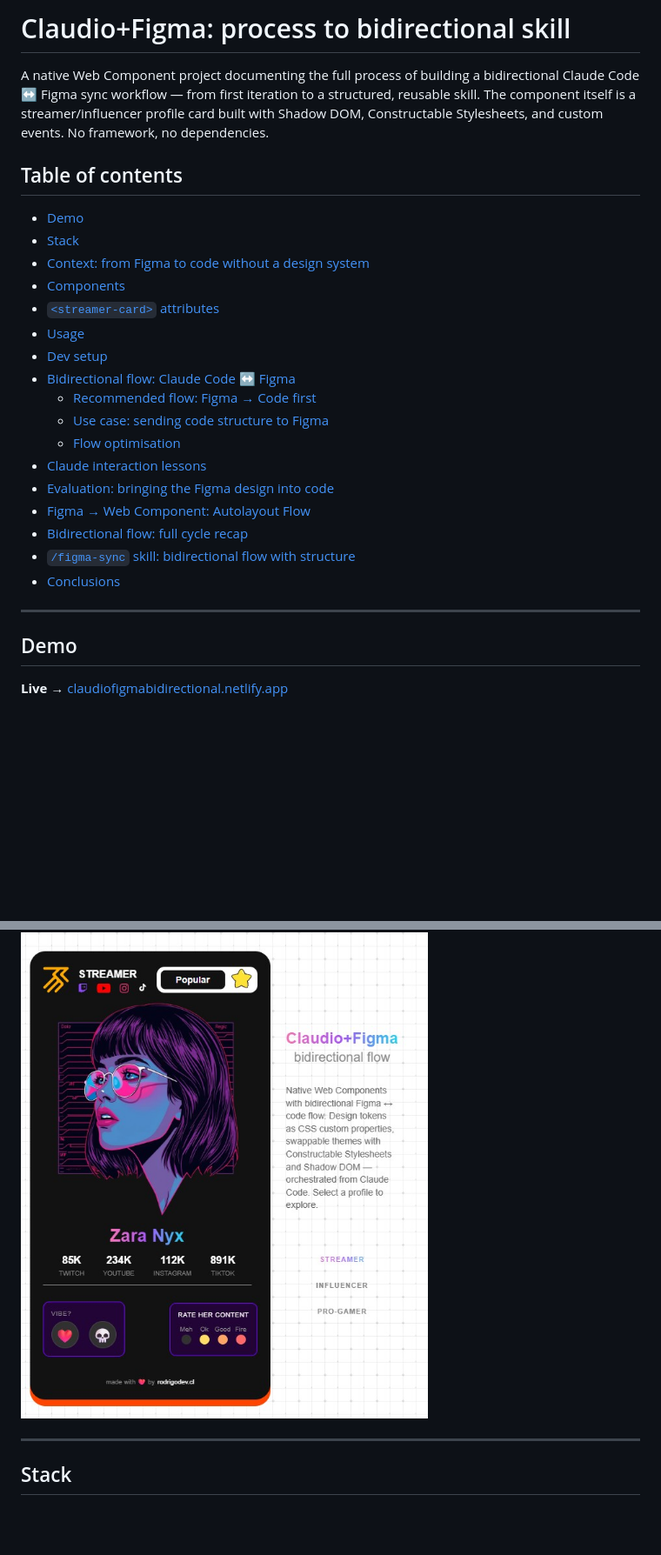
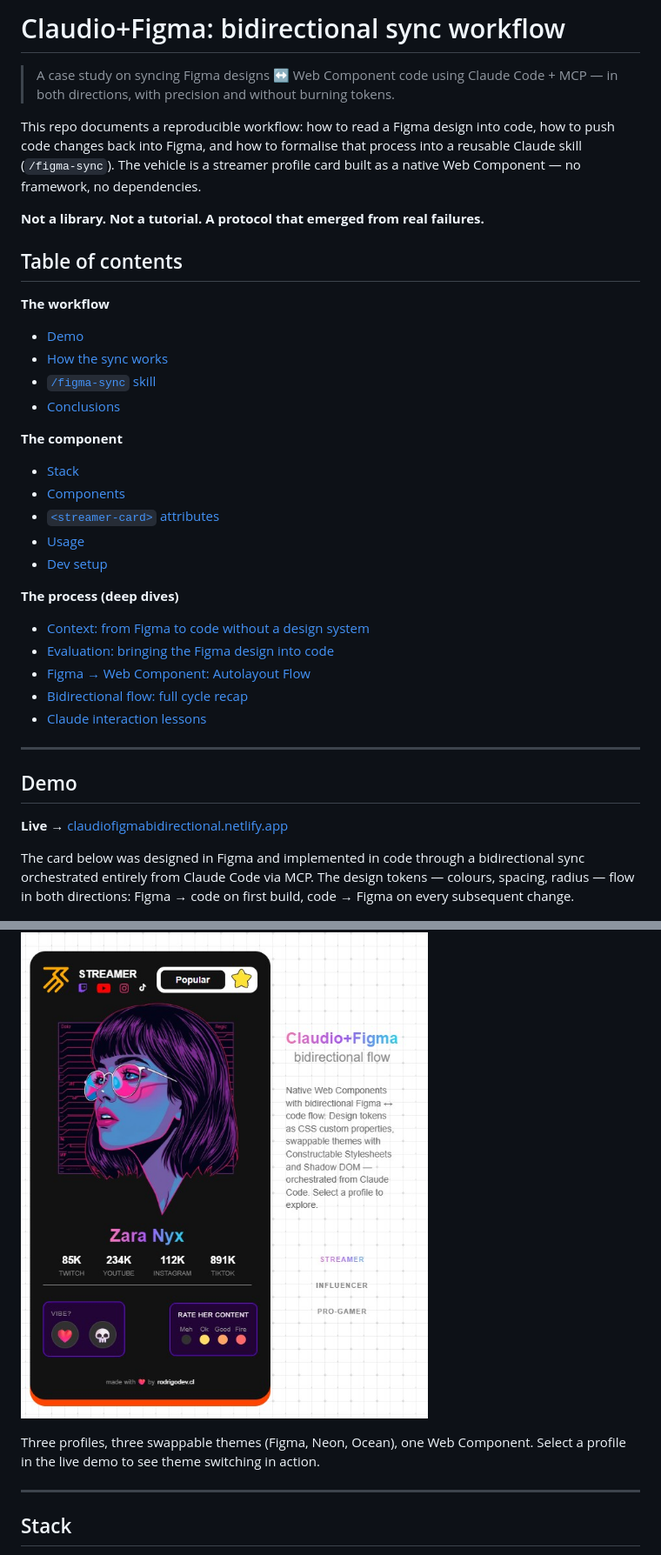
Before and after one commit to rodo08/ClaudioFigma, a Markdown page: README.md, 2 parts joined by grey strips. Shown at 87% size. GitHub-like rendering; blank space fills up the shorter version.

Commit message:
docs(readme): fix clarity, value prop, demo context and ToC narrative
- Opening: clear 5-second description + explicit value proposition
- Added "Not a library. Not a tutorial. A protocol." framing
- Demo: added context explaining what the reader is looking at
- ToC: reorganized into 3 groups (workflow / component / deep dives)
  so each audience type can navigate to what they need

Co-Authored-By: Claude Sonnet 4.6 <noreply@anthropic.com>

```diff
--- a/README.md
+++ b/README.md
@@ -1,26 +1,32 @@
-# Claudio+Figma: process to bidirectional skill
+# Claudio+Figma: bidirectional sync workflow
 
-A native Web Component project documenting the full process of building a bidirectional Claude Code ↔ Figma sync workflow — from first iteration to a structured, reusable skill. The component itself is a streamer/influencer profile card built with Shadow DOM, Constructable Stylesheets, and custom events. No framework, no dependencies.
+> A case study on syncing Figma designs ↔ Web Component code using Claude Code + MCP — in both directions, with precision and without burning tokens.
+
+This repo documents a reproducible workflow: how to read a Figma design into code, how to push code changes back into Figma, and how to formalise that process into a reusable Claude skill (`/figma-sync`). The vehicle is a streamer profile card built as a native Web Component — no framework, no dependencies.
+
+**Not a library. Not a tutorial. A protocol that emerged from real failures.**
 
 ## Table of contents
 
+**The workflow**
 - [Demo](#demo)
+- [How the sync works](#bidirectional-flow-claude-code--figma)
+- [`/figma-sync` skill](#figma-sync-skill-bidirectional-flow-with-structure)
+- [Conclusions](#conclusions)
+
+**The component**
 - [Stack](#stack)
-- [Context: from Figma to code without a design system](#context-from-figma-to-code-without-a-design-system)
 - [Components](#components)
 - [`<streamer-card>` attributes](#streamer-card-attributes)
 - [Usage](#usage)
 - [Dev setup](#dev-setup)
-- [Bidirectional flow: Claude Code ↔ Figma](#bidirectional-flow-claude-code--figma)
-  - [Recommended flow: Figma → Code first](#recommended-flow-figma--code-first)
-  - [Use case: sending code structure to Figma](#use-case-sending-code-structure-to-figma)
-  - [Flow optimisation](#flow-optimisation)
-- [Claude interaction lessons](#claude-interaction-lessons)
+
+**The process (deep dives)**
+- [Context: from Figma to code without a design system](#context-from-figma-to-code-without-a-design-system)
 - [Evaluation: bringing the Figma design into code](#evaluation-bringing-the-figma-design-into-code)
 - [Figma → Web Component: Autolayout Flow](#figma--web-component-autolayout-flow)
 - [Bidirectional flow: full cycle recap](#bidirectional-flow-full-cycle-recap)
-- [`/figma-sync` skill: bidirectional flow with structure](#figma-sync-skill-bidirectional-flow-with-structure)
-- [Conclusions](#conclusions)
+- [Claude interaction lessons](#claude-interaction-lessons)
 
 ---
 
@@ -28,7 +34,11 @@ A native Web Component project documenting the full process of building a bidire
 
 **Live →** [claudiofigmabidirectional.netlify.app](https://claudiofigmabidirectional.netlify.app/)
 
+The card below was designed in Figma and implemented in code through a bidirectional sync orchestrated entirely from Claude Code via MCP. The design tokens — colours, spacing, radius — flow in both directions: Figma → code on first build, code → Figma on every subsequent change.
+
 ![Zara Nyx — Figma theme](assets/demo-streamer-figma-theme.jpg)
+
+Three profiles, three swappable themes (Figma, Neon, Ocean), one Web Component. Select a profile in the live demo to see theme switching in action.
 
 ---
 
```
